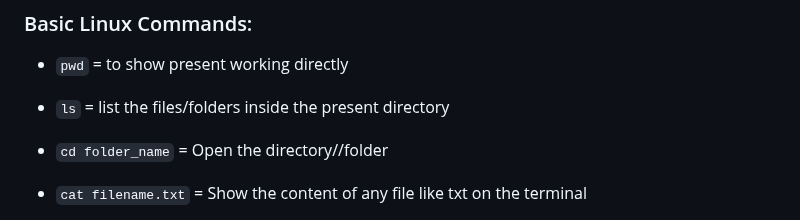
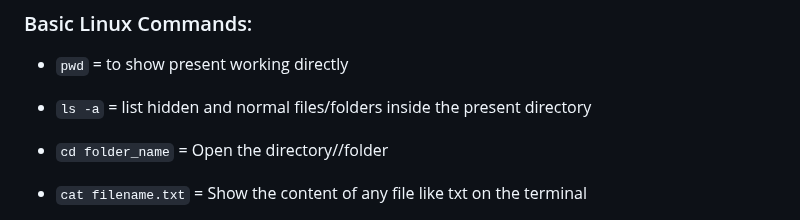
Before and after one commit to vishal273007/ui, a Markdown page: Terminal.md, the part around the change. GitHub-like rendering.

```diff
--- a/Terminal.md
+++ b/Terminal.md
@@ -88,7 +88,7 @@ _Go to settings > Startup tab > Default profile > Ubuntu_
 
 
 - `pwd` = to show present working directly
-- `ls` = list the files/folders inside the present directory
+- `ls -a` = list hidden and normal files/folders inside the present directory
 
 - `cd folder_name` = Open the directory//folder
 - `cat filename.txt` = Show the content of any file like txt on the terminal
```
